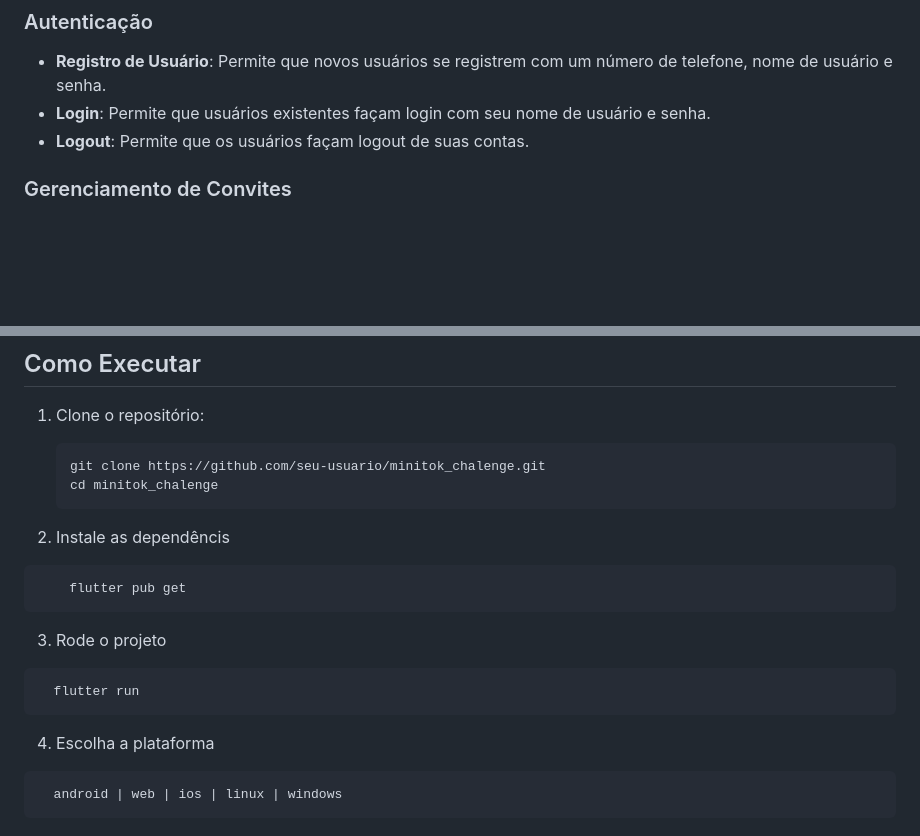
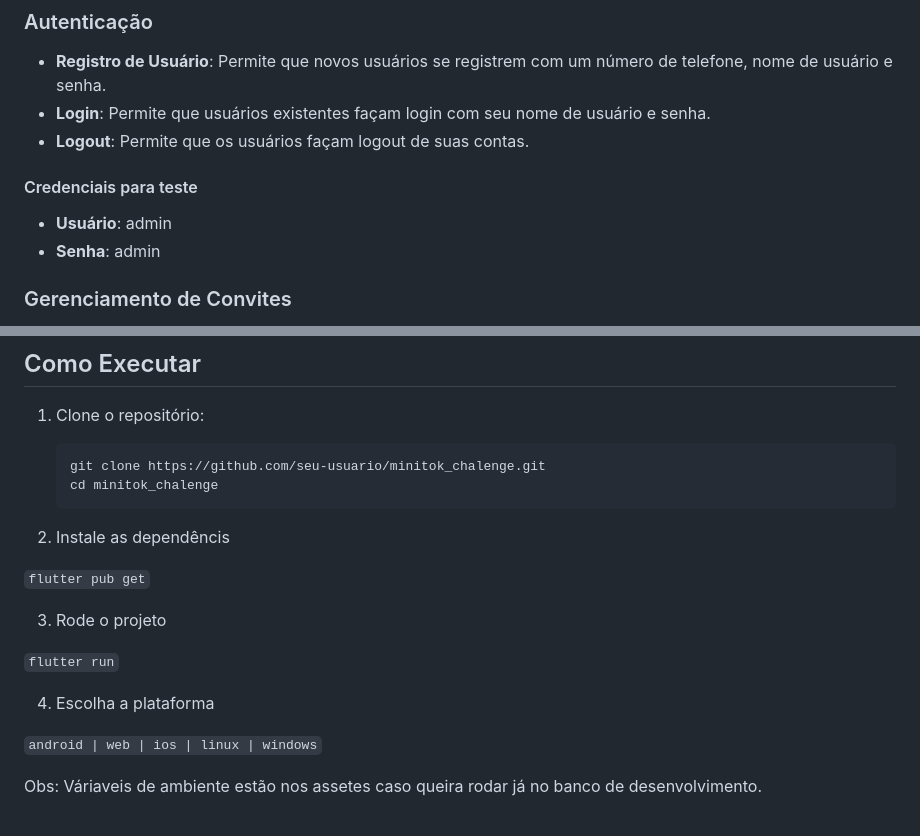
Before and after one commit to jorgelcff/minitok_chalenge, a Markdown page: README.md, 2 parts joined by grey strips. Rendered like a GitHub page; blank space fills up the shorter version.

Commit message:
add: inclusão de credenciais de teste no README.md e melhorias na formatação das instruções

````diff
--- a/README.md
+++ b/README.md
@@ -11,6 +11,11 @@ O Minitok InviteApp é um aplicativo flutter que permite aos usuários gerenciar
 - **Registro de Usuário**: Permite que novos usuários se registrem com um número de telefone, nome de usuário e senha.
 - **Login**: Permite que usuários existentes façam login com seu nome de usuário e senha.
 - **Logout**: Permite que os usuários façam logout de suas contas.
+
+#### Credenciais para teste
+
+- **Usuário**: admin
+- **Senha**: admin
 
 ### Gerenciamento de Convites
 
@@ -53,18 +58,14 @@ Obs: Atividades não feitas devido ao tempo limite.
 
 2. Instale as dependêncis
 
-```
-  	flutter pub get
-```
+`flutter pub get`
 
 3. Rode o projeto
 
-```
-  flutter run
-```
+`flutter run`
 
 4. Escolha a plataforma
 
-```
-  android | web | ios | linux | windows
-```
+`android | web | ios | linux | windows`
+
+Obs: Váriaveis de ambiente estão nos assetes caso queira rodar já no banco de desenvolvimento.
````
